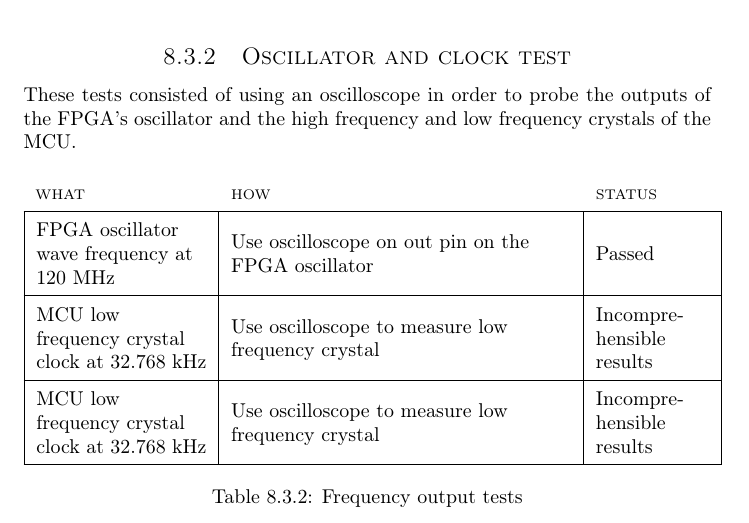
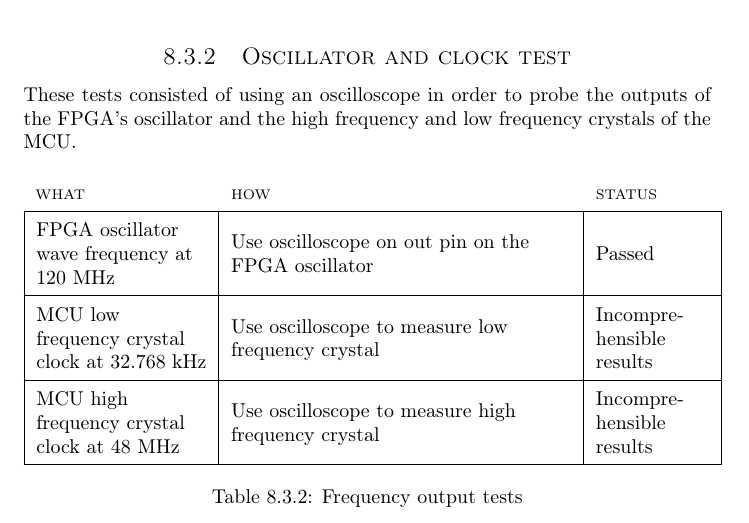
Before and after one commit to dmpro2014/report, a LaTeX thesis (report/main/report.tex, which reads report/testing/oscillation_test.tex): part of page 45 of 65, cut so that both start at the same text. Compiled offline with pdfLaTeX.

Commit message:
Correct high freq crystal results

```diff
--- a/report/testing/oscillation_test.tex
+++ b/report/testing/oscillation_test.tex
@@ -15,8 +15,8 @@
         Use oscilloscope to measure low frequency crystal &
         Incomprehensible results \\
     \hline
-        MCU low frequency crystal clock at 32.768 kHz &
-        Use oscilloscope to measure low frequency crystal &
+        MCU high frequency crystal clock at 48 MHz &
+        Use oscilloscope to measure high frequency crystal &
         Incomprehensible results \\
     \hline
     \end{tabular}
```
